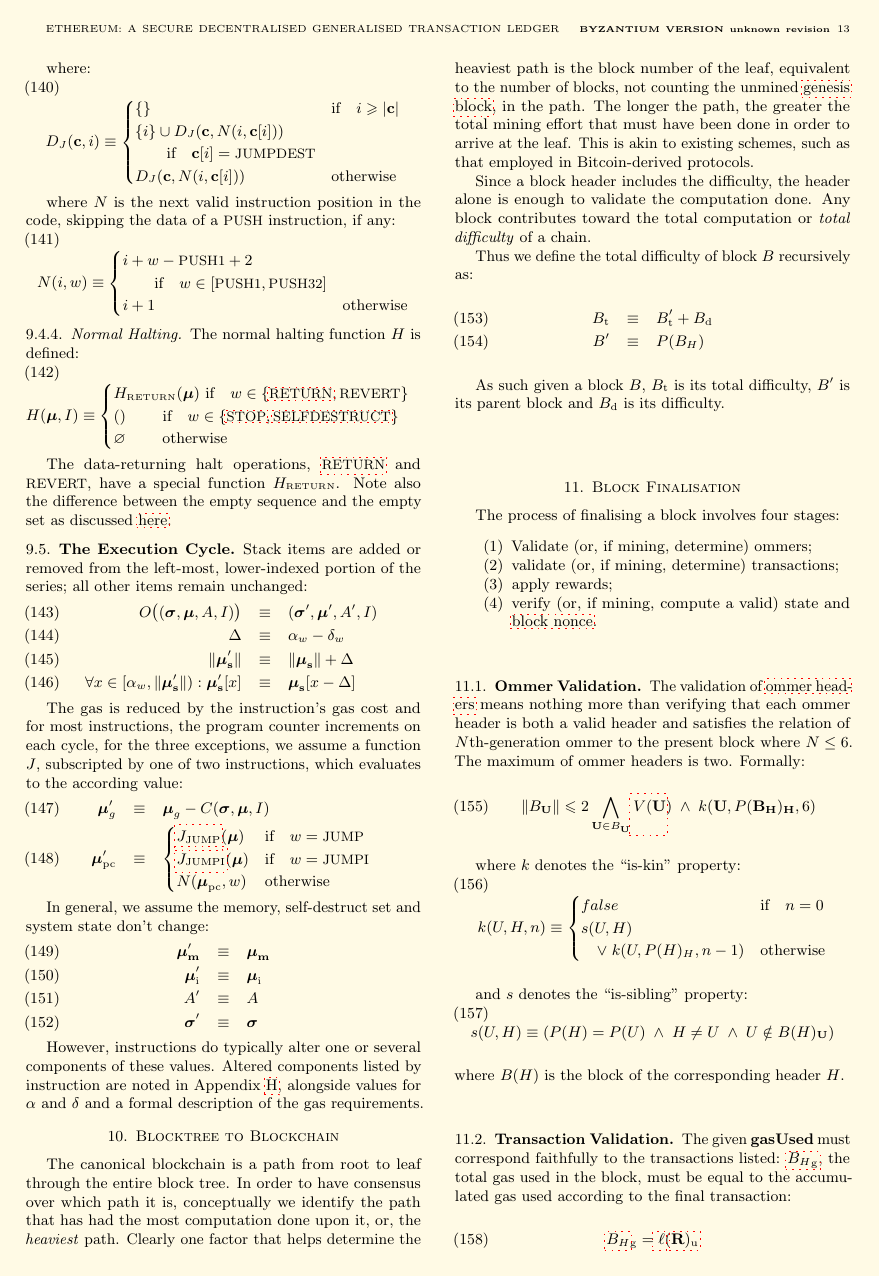
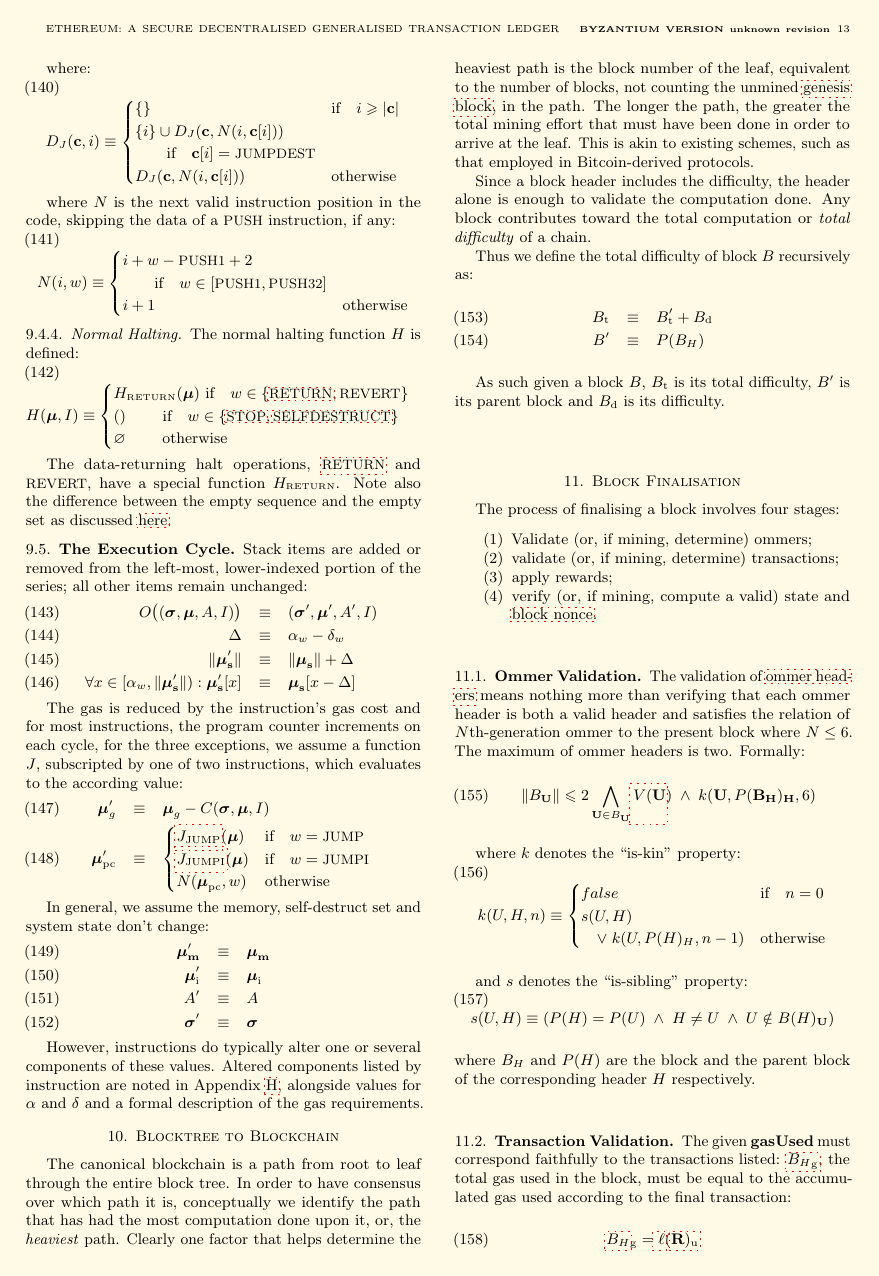
Before and after one commit to ethereum/yellowpaper, a LaTeX paper (Paper.tex): page 13 of 39. Compiled offline with pdfLaTeX; a LaTeX package or settings file that is missing is left out.

Commit message:
Update Paper.tex
- fix `B` subscript
- add `P` function description

```diff
--- a/Paper.tex
+++ b/Paper.tex
@@ -1116,7 +1116,7 @@ and $s$ denotes the ``is-sibling'' property:
 \begin{equation}
 s(U, H) \equiv (P(H) = P(U)\; \wedge \; H \neq U \; \wedge \; U \notin B(H)_{\mathbf{U}})
 \end{equation}
-where $B(H)$ is the block of the corresponding header $H$.
+where $B_H$ and $P(H)$ are the block and the parent block of the corresponding header $H$ respectively.
 
 \subsection{Transaction Validation}
 
```
